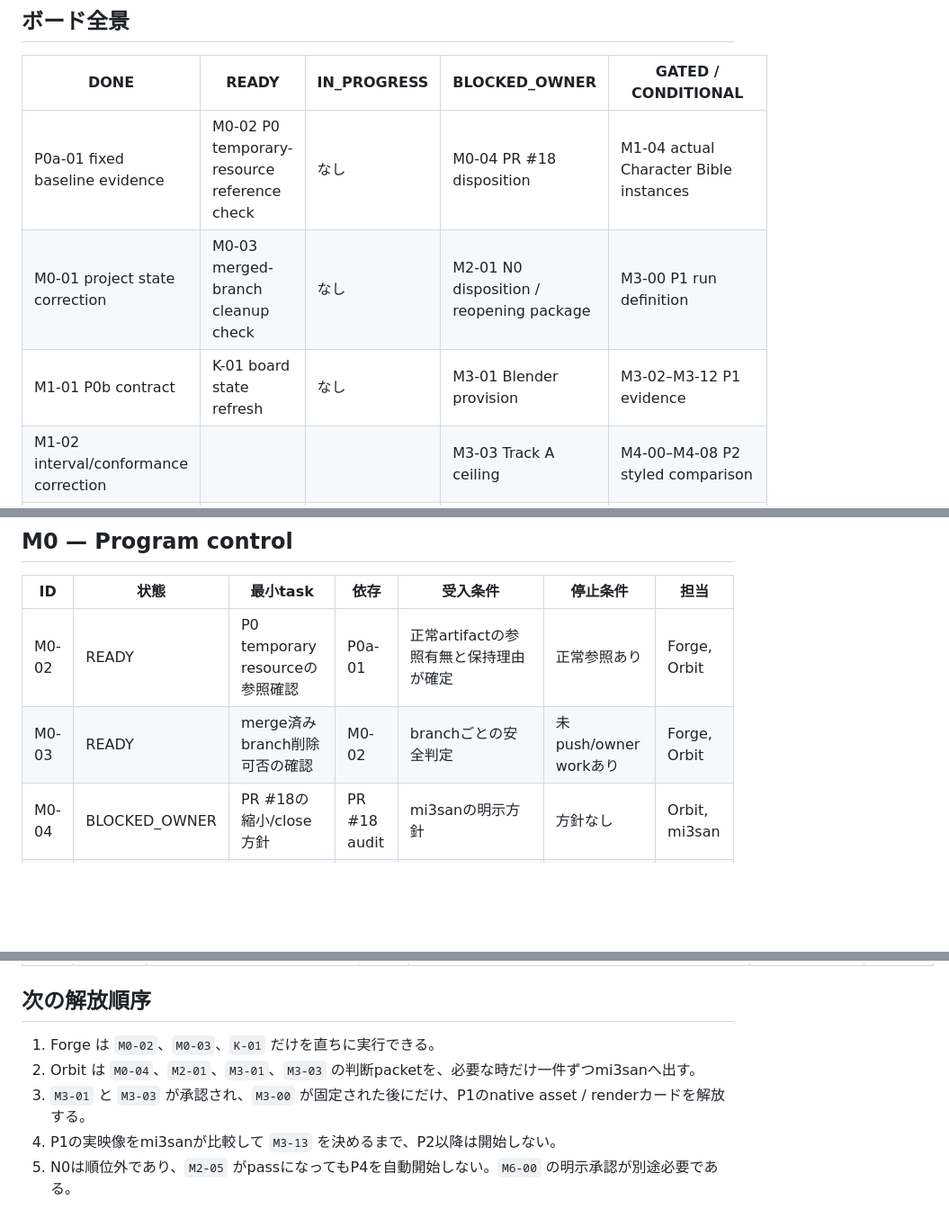
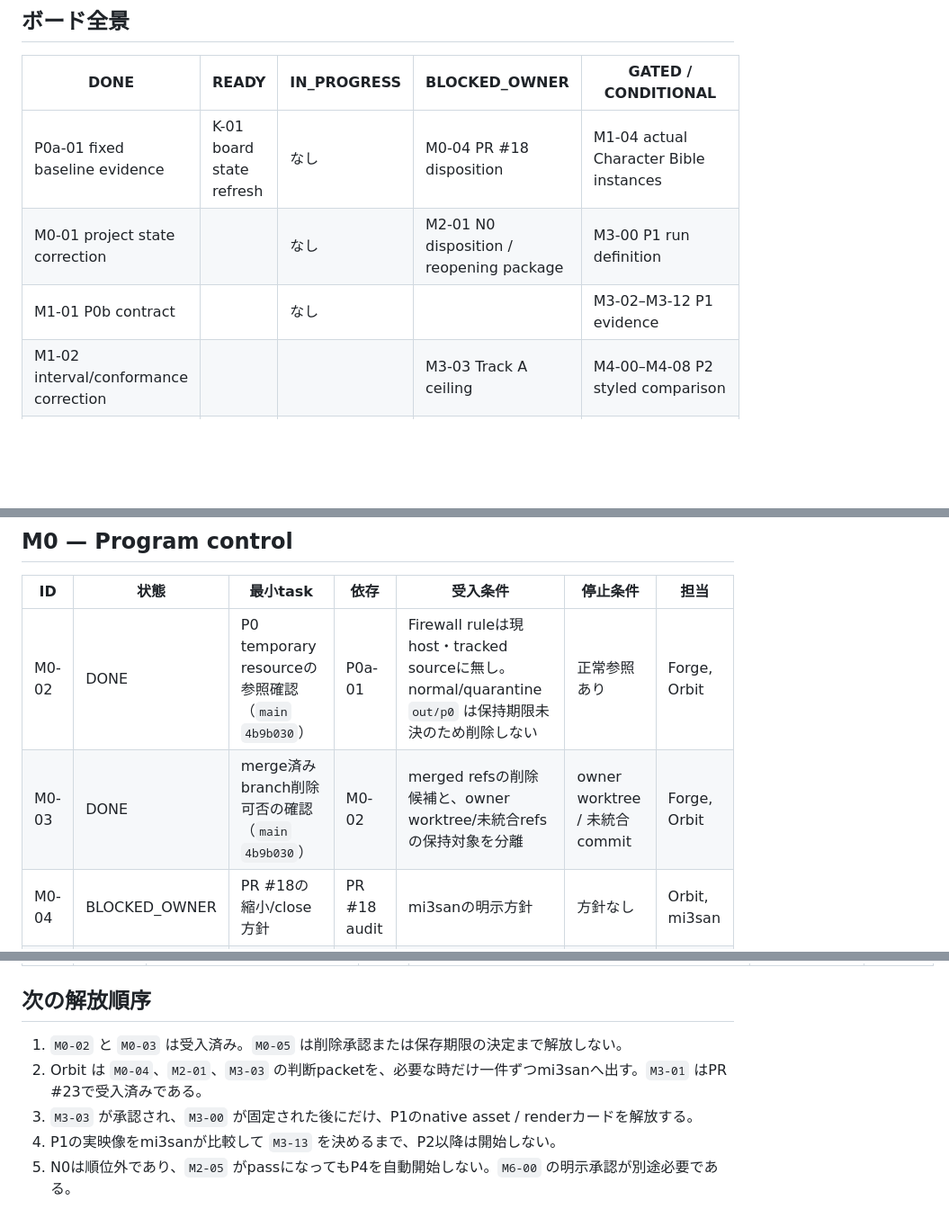
Before and after one commit to wit-maker/neko-tera-video, a Markdown page: docs/character-expression-program-kanban.md, 3 parts joined by grey strips. Shown at 90% size. Drawn GitHub-style; blank space fills up the shorter version.

Commit message:
docs: record M0 temporary-resource audit
Agent-Actor: Orbit
Agent-Role: Program Manager
Owner: mi3san

```diff
--- a/docs/character-expression-program-kanban.md
+++ b/docs/character-expression-program-kanban.md
@@ -25,9 +25,9 @@ Forge は作業を止め、Orbit が必要な判断をまとめて mi3san に提
 
 | DONE | READY | IN_PROGRESS | BLOCKED_OWNER | GATED / CONDITIONAL |
 | --- | --- | --- | --- | --- |
-| P0a-01 fixed baseline evidence | M0-02 P0 temporary-resource reference check | なし | M0-04 PR #18 disposition | M1-04 actual Character Bible instances |
-| M0-01 project state correction | M0-03 merged-branch cleanup check | なし | M2-01 N0 disposition / reopening package | M3-00 P1 run definition |
-| M1-01 P0b contract | K-01 board state refresh | なし | M3-01 Blender provision | M3-02–M3-12 P1 evidence |
+| P0a-01 fixed baseline evidence | K-01 board state refresh | なし | M0-04 PR #18 disposition | M1-04 actual Character Bible instances |
+| M0-01 project state correction |  | なし | M2-01 N0 disposition / reopening package | M3-00 P1 run definition |
+| M1-01 P0b contract |  | なし |  | M3-02–M3-12 P1 evidence |
 | M1-02 interval/conformance correction |  |  | M3-03 Track A ceiling | M4-00–M4-08 P2 styled comparison |
 | M2-00 local neural inventory |  |  | M3-13 candidate retention | M5-00–M5-05 P3 production slice |
 |  |  |  | M6-00 P4 entry approval | M6-01–M6-06 neural enhancement |
@@ -68,8 +68,8 @@ Forge は作業を止め、Orbit が必要な判断をまとめて mi3san に提
 
 | ID | 状態 | 最小task | 依存 | 受入条件 | 停止条件 | 担当 |
 | --- | --- | --- | --- | --- | --- | --- |
-| M0-02 | READY | P0 temporary resourceの参照確認 | P0a-01 | 正常artifactの参照有無と保持理由が確定 | 正常参照あり | Forge, Orbit |
-| M0-03 | READY | merge済みbranch削除可否の確認 | M0-02 | branchごとの安全判定 | 未push/owner workあり | Forge, Orbit |
+| M0-02 | DONE | P0 temporary resourceの参照確認（`main` `4b9b030`） | P0a-01 | Firewall ruleは現host・tracked sourceに無し。normal/quarantine `out/p0` は保持期限未決のため削除しない | 正常参照あり | Forge, Orbit |
+| M0-03 | DONE | merge済みbranch削除可否の確認（`main` `4b9b030`） | M0-02 | merged refsの削除候補と、owner worktree/未統合refsの保持対象を分離 | owner worktree / 未統合commit | Forge, Orbit |
 | M0-04 | BLOCKED_OWNER | PR #18の縮小/close方針 | PR #18 audit | mi3sanの明示方針 | 方針なし | Orbit, mi3san |
 | M0-05 | GATED | 承認済みtemporary resourceだけを安全に削除 | M0-02, M0-03 | 対象を解決し、削除後もreproduction/PR参照が成立 | 参照・owner work・復旧不能性 | Forge, Orbit |
 | M0-06 | GATED | PR #18方針を実行してcloseまたは縮小PR化 | M0-04 | owner方針どおり、character scopeを増やさない | Vault scopeへ侵入 | Forge, Orbit |
@@ -172,9 +172,9 @@ P1の中心比較は **A / C / D / E**。B1はstate増加・transition境界、B
 
 ## 次の解放順序
 
-1. Forge は `M0-02`、`M0-03`、`K-01` だけを直ちに実行できる。
-2. Orbit は `M0-04`、`M2-01`、`M3-01`、`M3-03` の判断packetを、必要な時だけ一件ずつmi3sanへ出す。
-3. `M3-01` と `M3-03` が承認され、`M3-00` が固定された後にだけ、P1のnative asset / renderカードを解放する。
+1. `M0-02` と `M0-03` は受入済み。`M0-05` は削除承認または保存期限の決定まで解放しない。
+2. Orbit は `M0-04`、`M2-01`、`M3-03` の判断packetを、必要な時だけ一件ずつmi3sanへ出す。`M3-01` はPR #23で受入済みである。
+3. `M3-03` が承認され、`M3-00` が固定された後にだけ、P1のnative asset / renderカードを解放する。
 4. P1の実映像をmi3sanが比較して `M3-13` を決めるまで、P2以降は開始しない。
 5. N0は順位外であり、`M2-05` がpassになってもP4を自動開始しない。`M6-00` の明示承認が別途必要である。
 
```
